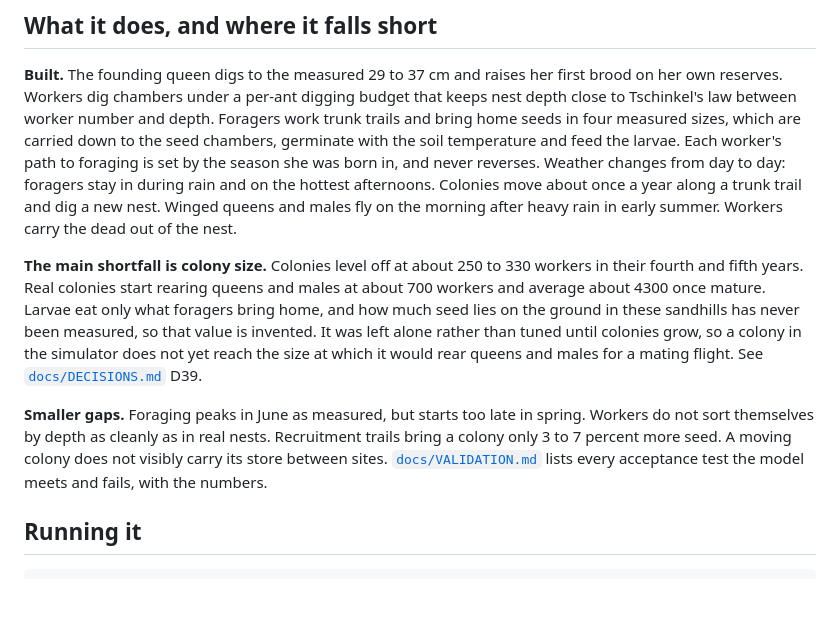
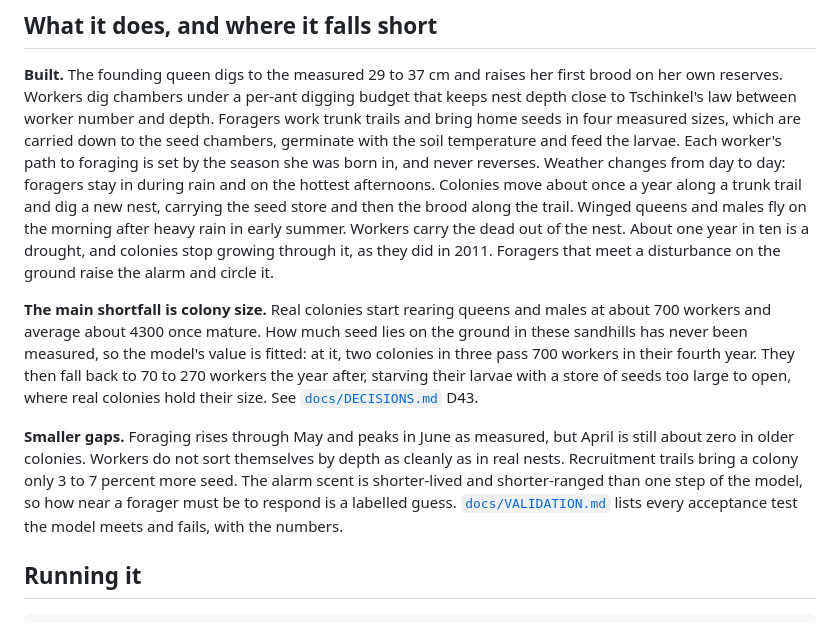
Before and after one commit to Adiezc/ANThill-Sim, a Markdown page: README.md, the part around the change. Rendered like a GitHub page; blank space fills up the shorter version.

Commit message:
docs: D43 colony size, and README and VALIDATION brought up to today's model
Co-Authored-By: Claude Opus 5 <noreply@anthropic.com>

```diff
--- a/README.md
+++ b/README.md
@@ -53,21 +53,23 @@ in four measured sizes, which are carried down to the seed chambers, germinate w
 temperature and feed the larvae. Each worker's path to foraging is set by the season she was
 born in, and never reverses. Weather changes from day to day: foragers stay in during rain and
 on the hottest afternoons. Colonies move about once a year along a trunk trail and dig a new
-nest. Winged queens and males fly on the morning after heavy rain in early summer. Workers carry
-the dead out of the nest.
+nest, carrying the seed store and then the brood along the trail. Winged queens and males fly on
+the morning after heavy rain in early summer. Workers carry the dead out of the nest. About one
+year in ten is a drought, and colonies stop growing through it, as they did in 2011. Foragers that
+meet a disturbance on the ground raise the alarm and circle it.
 
-**The main shortfall is colony size.** Colonies level off at about 250 to 330 workers in their
-fourth and fifth years. Real colonies start rearing queens and males at about 700 workers and
-average about 4300 once mature. Larvae eat only what foragers bring home, and how much seed lies
-on the ground in these sandhills has never been measured, so that value is invented. It was
-left alone rather than tuned until colonies grow, so a colony in the simulator does not yet
-reach the size at which it would rear queens and males for a mating flight. See
-[`docs/DECISIONS.md`](docs/DECISIONS.md) D39.
+**The main shortfall is colony size.** Real colonies start rearing queens and males at about 700
+workers and average about 4300 once mature. How much seed lies on the ground in these sandhills
+has never been measured, so the model's value is fitted: at it, two colonies in three pass 700
+workers in their fourth year. They then fall back to 70 to 270 workers the year after, starving
+their larvae with a store of seeds too large to open, where real colonies hold their size. See
+[`docs/DECISIONS.md`](docs/DECISIONS.md) D43.
 
-**Smaller gaps.** Foraging peaks in June as measured, but starts too late in spring. Workers do
-not sort themselves by depth as cleanly as in real nests. Recruitment trails bring a
-colony only 3 to 7 percent more seed. A moving colony does not
-visibly carry its store between sites. [`docs/VALIDATION.md`](docs/VALIDATION.md) lists every
+**Smaller gaps.** Foraging rises through May and peaks in June as measured, but April is still
+about zero in older colonies. Workers do not sort themselves by depth as cleanly as in real nests.
+Recruitment trails bring a colony only 3 to 7 percent more seed. The alarm scent is shorter-lived
+and shorter-ranged than one step of the model, so how near a forager must be to respond is a
+labelled guess. [`docs/VALIDATION.md`](docs/VALIDATION.md) lists every
 acceptance test the model meets and fails, with the numbers.
 
 ## Running it
```
Also changed, not shown: docs/DECISIONS.md (+40 -0 lines), docs/VALIDATION.md (+27 -6 lines).
